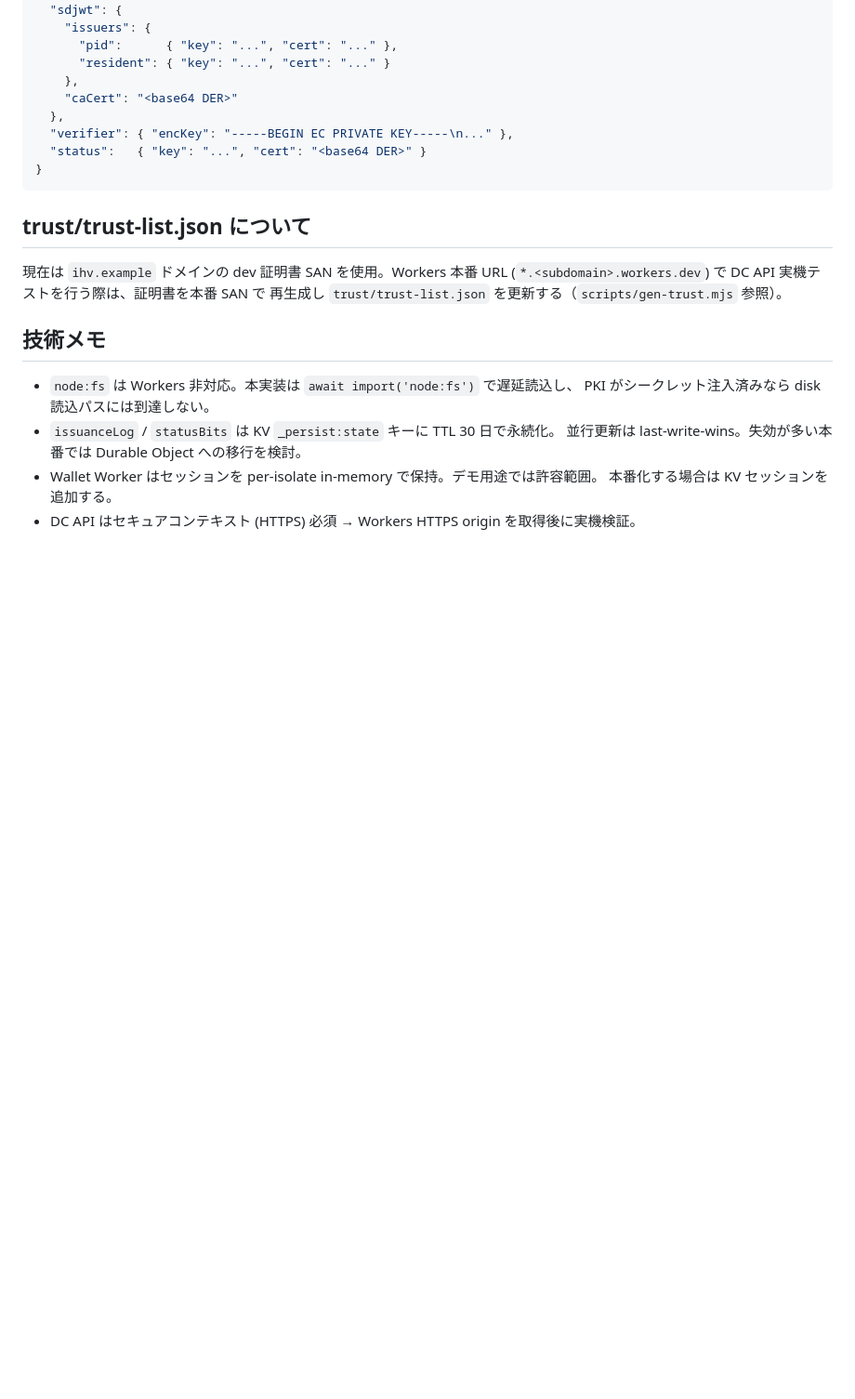
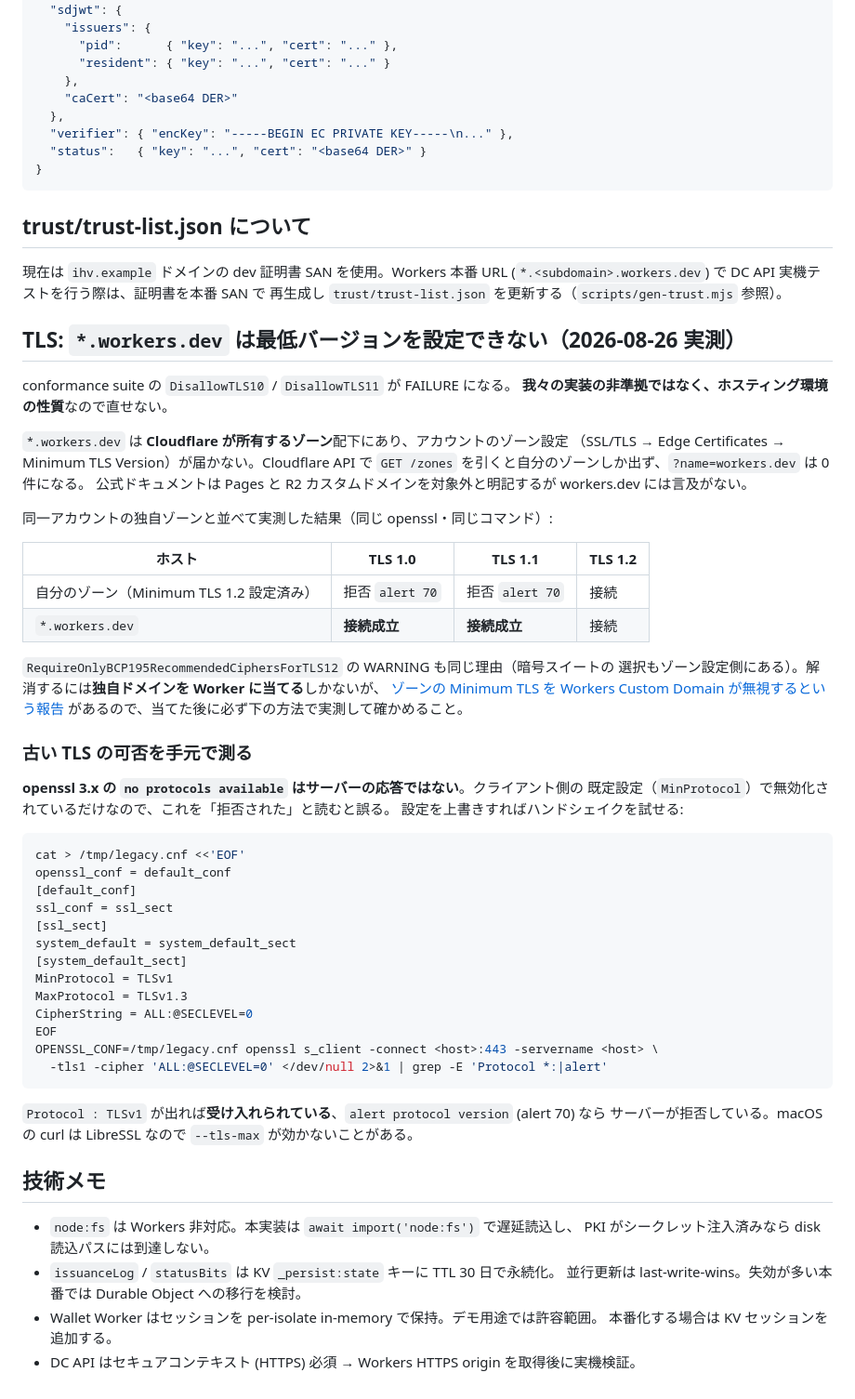
Before and after one commit to kthrtty/ihv-eudi-jp, a Markdown page: docs/deploy.md, the part around the change. Shown at 93% size. Rendered like a GitHub page; blank space fills up the shorter version.

Commit message:
add: TLS 最低バージョンが *.workers.dev に設定できないことを実測して記録
conformance suite の DisallowTLS10/11 失敗と暗号スイート警告の原因を特定。
*.workers.dev は Cloudflare 所有のゾーン配下にあり、アカウントのゾーン設定
(Minimum TLS Version) が届かない。同一アカウントの独自ゾーンでは TLS 1.0/1.1 が
alert 70 で拒否されることを対照実測し「設定は効いている・適用先が違う」と確定。

実装の非準拠ではなく環境の性質なので直せない。ADR-0006 の仕分け (c) に分類し
恒久的な記録として docs/deploy.md へ残す(再測手順つき)。

あわせて、openssl 3.x の `no protocols available` はクライアント側の既定設定由来で
サーバーの応答ではないこと、OPENSSL_CONF を上書きすれば手元で測れることを記録。
一度「ローカルでは測れない」と結論したが誤りだった。

Claude-Session: https://claude.ai/code/session_012DwcK4gq4tct8bnVZoH7e1

````diff
--- a/docs/deploy.md
+++ b/docs/deploy.md
@@ -128,6 +128,53 @@ npm run dev:admin     # wrangler dev --config wrangler.admin.toml
 (`*.<subdomain>.workers.dev`) で DC API 実機テストを行う際は、証明書を本番 SAN で
 再生成し `trust/trust-list.json` を更新する（`scripts/gen-trust.mjs` 参照）。
 
+## TLS: `*.workers.dev` は最低バージョンを設定できない（2026-08-26 実測）
+
+conformance suite の `DisallowTLS10` / `DisallowTLS11` が FAILURE になる。
+**我々の実装の非準拠ではなく、ホスティング環境の性質**なので直せない。
+
+`*.workers.dev` は **Cloudflare が所有するゾーン**配下にあり、アカウントのゾーン設定
+（SSL/TLS → Edge Certificates → Minimum TLS Version）が届かない。Cloudflare API で
+`GET /zones` を引くと自分のゾーンしか出ず、`?name=workers.dev` は 0 件になる。
+公式ドキュメントは Pages と R2 カスタムドメインを対象外と明記するが workers.dev には言及がない。
+
+同一アカウントの独自ゾーンと並べて実測した結果（同じ openssl・同じコマンド）:
+
+| ホスト | TLS 1.0 | TLS 1.1 | TLS 1.2 |
+|---|---|---|---|
+| 自分のゾーン（Minimum TLS 1.2 設定済み） | 拒否 `alert 70` | 拒否 `alert 70` | 接続 |
+| `*.workers.dev` | **接続成立** | **接続成立** | 接続 |
+
+`RequireOnlyBCP195RecommendedCiphersForTLS12` の WARNING も同じ理由（暗号スイートの
+選択もゾーン設定側にある）。解消するには**独自ドメインを Worker に当てる**しかないが、
+[ゾーンの Minimum TLS を Workers Custom Domain が無視するという報告](https://community.cloudflare.com/t/workers-custom-domain-ignores-zone-minimum-tls-1-3-while-www-enforces-it/945380)
+があるので、当てた後に必ず下の方法で実測して確かめること。
+
+### 古い TLS の可否を手元で測る
+
+**openssl 3.x の `no protocols available` はサーバーの応答ではない**。クライアント側の
+既定設定（`MinProtocol`）で無効化されているだけなので、これを「拒否された」と読むと誤る。
+設定を上書きすればハンドシェイクを試せる:
+
+```sh
+cat > /tmp/legacy.cnf <<'EOF'
+openssl_conf = default_conf
+[default_conf]
+ssl_conf = ssl_sect
+[ssl_sect]
+system_default = system_default_sect
+[system_default_sect]
+MinProtocol = TLSv1
+MaxProtocol = TLSv1.3
+CipherString = ALL:@SECLEVEL=0
+EOF
+OPENSSL_CONF=/tmp/legacy.cnf openssl s_client -connect <host>:443 -servername <host> \
+  -tls1 -cipher 'ALL:@SECLEVEL=0' </dev/null 2>&1 | grep -E 'Protocol *:|alert'
+```
+
+`Protocol : TLSv1` が出れば**受け入れられている**、`alert protocol version` (alert 70) なら
+サーバーが拒否している。macOS の curl は LibreSSL なので `--tls-max` が効かないことがある。
+
 ## 技術メモ
 
 - `node:fs` は Workers 非対応。本実装は `await import('node:fs')` で遅延読込し、
````
